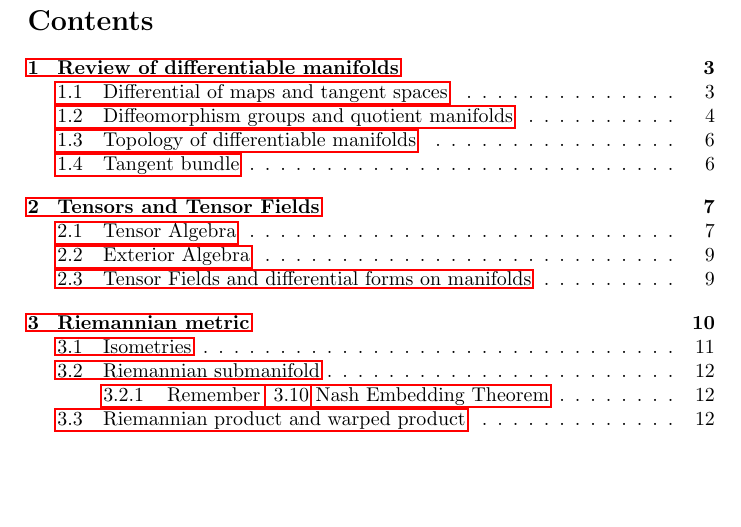
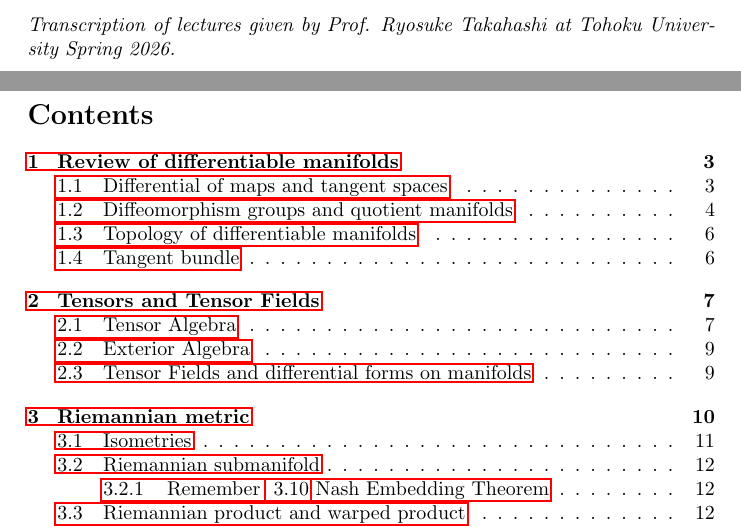
Before and after one commit to dinasl/Geometry, a LaTeX document (main.tex): part of page 2 of 24 before the commit and two parts of pages 1 and 2 of 24 after it, the two joined at a grey line, cut at the place of the change, the shorter picture padded with empty space. Compiled offline with pdfLaTeX.

Commit message:
Added note about origin of lecture notes.

```diff
--- a/main.tex
+++ b/main.tex
@@ -15,6 +15,7 @@
 \setlist{nosep}
 
 \maketitle
+\noindent \textit{Transcription of lectures given by Prof. Ryosuke Takahashi at Tohoku University Spring 2026.}
 \newpage
 \tableofcontents
 \newpage
```
